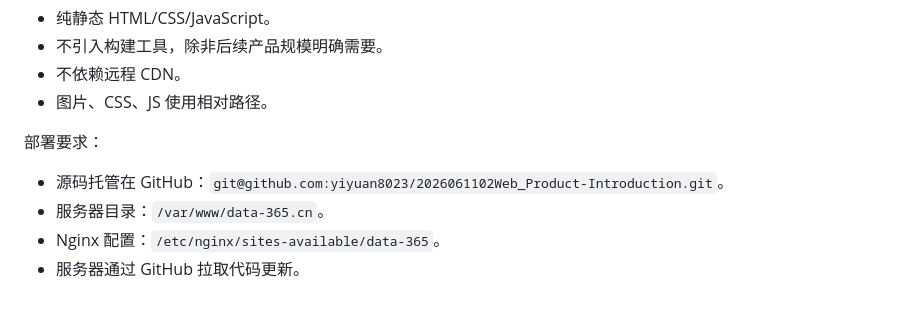
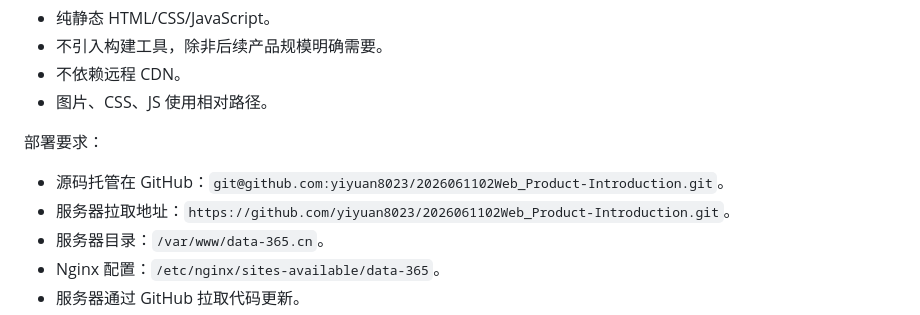
Before and after one commit to yiyuan8023/2026061102Web_Product-Introduction, a Markdown page: docs/PRD.md, the part around the change. Rendered like a GitHub page.

```diff
--- a/docs/PRD.md
+++ b/docs/PRD.md
@@ -124,6 +124,7 @@
 部署要求：
 
 - 源码托管在 GitHub：`git@github.com:yiyuan8023/2026061102Web_Product-Introduction.git`。
+- 服务器拉取地址：`https://github.com/yiyuan8023/2026061102Web_Product-Introduction.git`。
 - 服务器目录：`/var/www/data-365.cn`。
 - Nginx 配置：`/etc/nginx/sites-available/data-365`。
 - 服务器通过 GitHub 拉取代码更新。
```
Also changed, not shown: README.md (+4 -3 lines).
